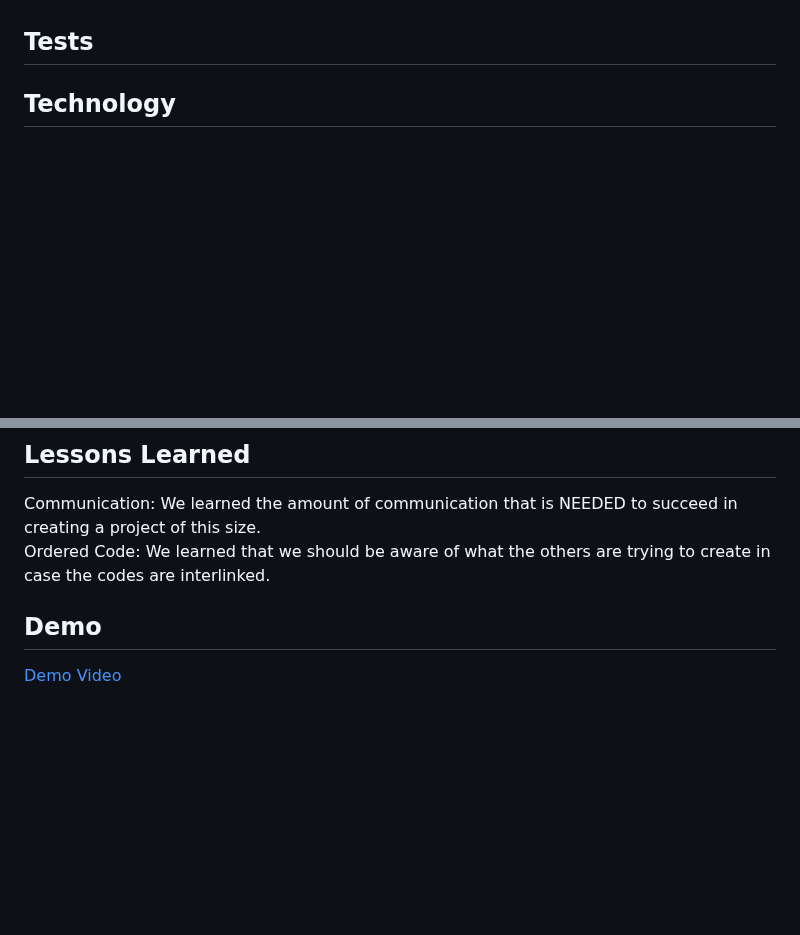
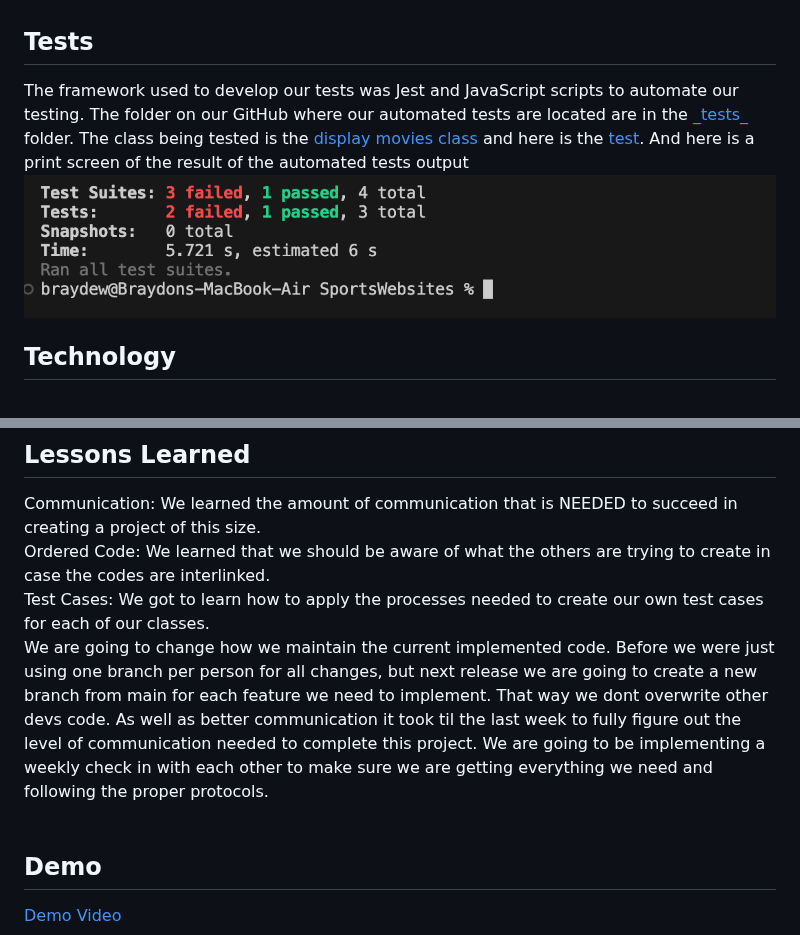
Before and after one commit to Braydew-NAU/SportsWebsite, a Markdown page: Deliverable4.md, 2 parts joined by grey strips. Rendered like a GitHub page; blank space fills up the shorter version.

Commit message:
Added more lessons learned and the test section

```diff
--- a/Deliverable4.md
+++ b/Deliverable4.md
@@ -60,6 +60,7 @@ Print screen:
 
 
 ## Tests
+The framework used to develop our tests was Jest and JavaScript scripts to automate our testing. The folder on our GitHub where our automated tests are located are in the [\_tests_](https://github.com/Braydew-NAU/SportsWebsite/tree/main/_tests_) folder. The class being tested is the [display movies class](https://github.com/Braydew-NAU/SportsWebsite/blob/main/script.js) and here is the [test](https://github.com/Braydew-NAU/SportsWebsite/blob/main/_tests_/displayMovies.test.js). And here is a print screen of the result of the automated tests output ![TestResults](Test_Result.png)
 
 ## Technology
 <br>
@@ -102,6 +103,11 @@ Communication: We learned the amount of communication that is NEEDED to succeed
 <br>
 Ordered Code: We learned that we should be aware of what the others are trying to create in case the codes are interlinked.
 <br>
+Test Cases: We got to learn how to apply the processes needed to create our own test cases for each of our classes.
+<br>
+We are going to change how we maintain the current implemented code. Before we were just using one branch per person for all changes, but next release we are going to create a new branch from main for each feature we need to implement. That way we dont overwrite other devs code. As well as better communication it took til the last week to fully figure out the level of communication needed to complete this project. We are going to be implementing a weekly check in with each other to make sure we are getting everything we need and following the proper protocols.
+<br>
+
 
 ## Demo
 [Demo Video](https://nau.zoom.us/rec/play/kkNdEMycARzdLCW-jrGxOyVwEm3wUqWxR-vxh9kYRX9goYy3e7v5eScSnYWzQCHm2o06bVLohOL1qFLV.IZ-8w6tDTZeV70Q4?autoplay=true&startTime=1742773536000)
```
